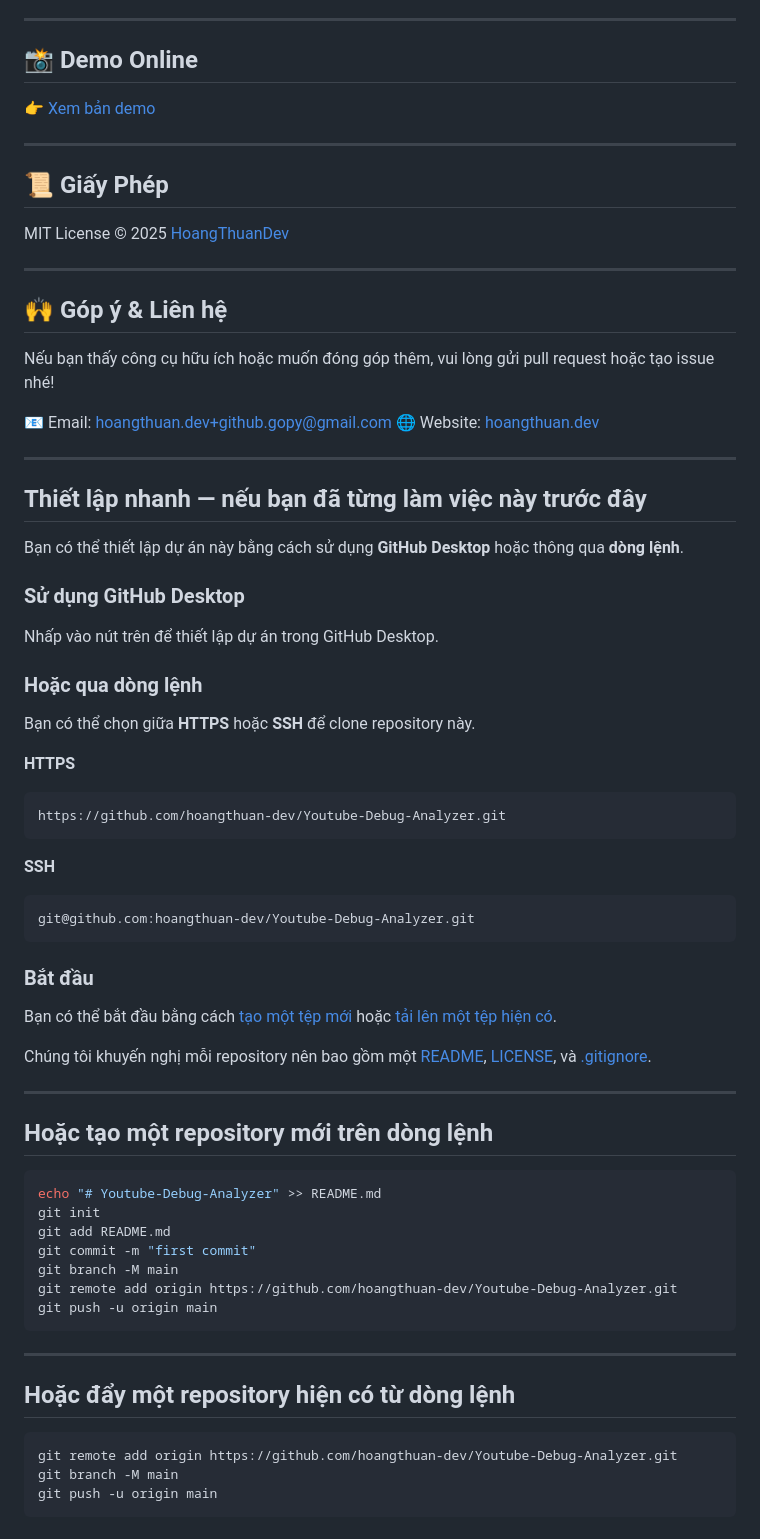
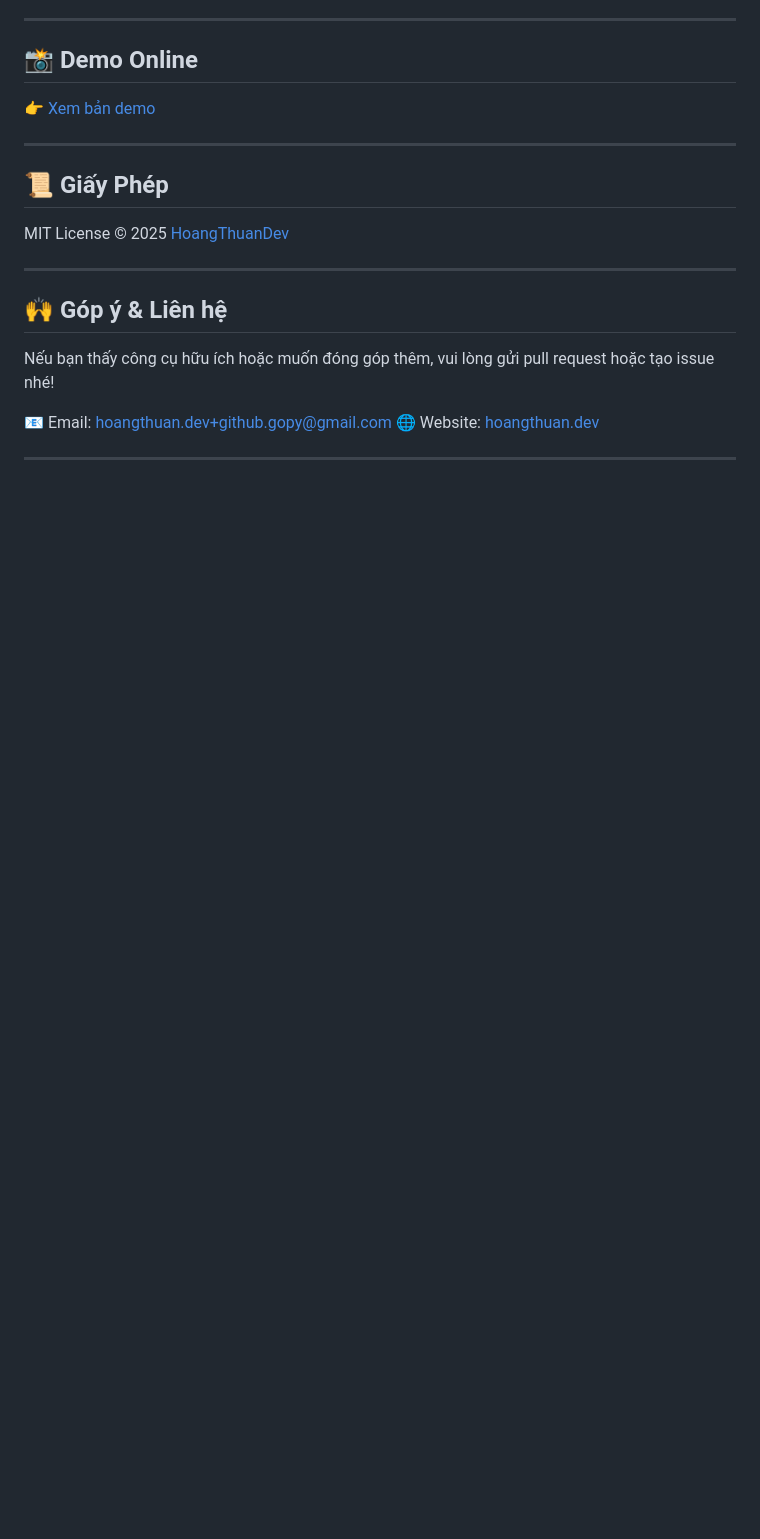
Before and after one commit to hoangthuan-dev/Youtube-Debug-Analyzer, a Markdown page: README.md, the part around the change. Drawn GitHub-style; blank space fills up the shorter version.

Commit message:
Update README.md
xóa bớt các thông tin thừa

````diff
--- a/README.md
+++ b/README.md
@@ -110,59 +110,3 @@ Nếu bạn thấy công cụ hữu ích hoặc muốn đóng góp thêm, vui l
 
 
 -----
-
-## Thiết lập nhanh — nếu bạn đã từng làm việc này trước đây
-
-Bạn có thể thiết lập dự án này bằng cách sử dụng **GitHub Desktop** hoặc thông qua **dòng lệnh**.
-
-### Sử dụng GitHub Desktop
-
-[](https://desktop.github.com)
-
-Nhấp vào nút trên để thiết lập dự án trong GitHub Desktop.
-
-### Hoặc qua dòng lệnh
-
-Bạn có thể chọn giữa **HTTPS** hoặc **SSH** để clone repository này.
-
-**HTTPS**
-
-```
-https://github.com/hoangthuan-dev/Youtube-Debug-Analyzer.git
-```
-
-**SSH**
-
-```
-git@github.com:hoangthuan-dev/Youtube-Debug-Analyzer.git
-```
-
-### Bắt đầu
-
-Bạn có thể bắt đầu bằng cách [tạo một tệp mới](https://www.google.com/search?q=https://github.com/hoangthuan-dev/Youtube-Debug-Analyzer/new/main) hoặc [tải lên một tệp hiện có](https://www.google.com/search?q=https://github.com/hoangthuan-dev/Youtube-Debug-Analyzer/upload).
-
-Chúng tôi khuyến nghị mỗi repository nên bao gồm một [README](https://www.google.com/search?q=https://github.com/hoangthuan-dev/Youtube-Debug-Analyzer/new/main%3Freadme%3D1), [LICENSE](https://www.google.com/search?q=https://github.com/hoangthuan-dev/Youtube-Debug-Analyzer/new/main%3Ffilename%3DLICENSE.md), và [.gitignore](https://www.google.com/search?q=https://github.com/hoangthuan-dev/Youtube-Debug-Analyzer/new/main%3Ffilename%3D.gitignore).
-
------
-
-## Hoặc tạo một repository mới trên dòng lệnh
-
-```bash
-echo "# Youtube-Debug-Analyzer" >> README.md
-git init
-git add README.md
-git commit -m "first commit"
-git branch -M main
-git remote add origin https://github.com/hoangthuan-dev/Youtube-Debug-Analyzer.git
-git push -u origin main
-```
-
------
-
-## Hoặc đẩy một repository hiện có từ dòng lệnh
-
-```bash
-git remote add origin https://github.com/hoangthuan-dev/Youtube-Debug-Analyzer.git
-git branch -M main
-git push -u origin main
-```
````
